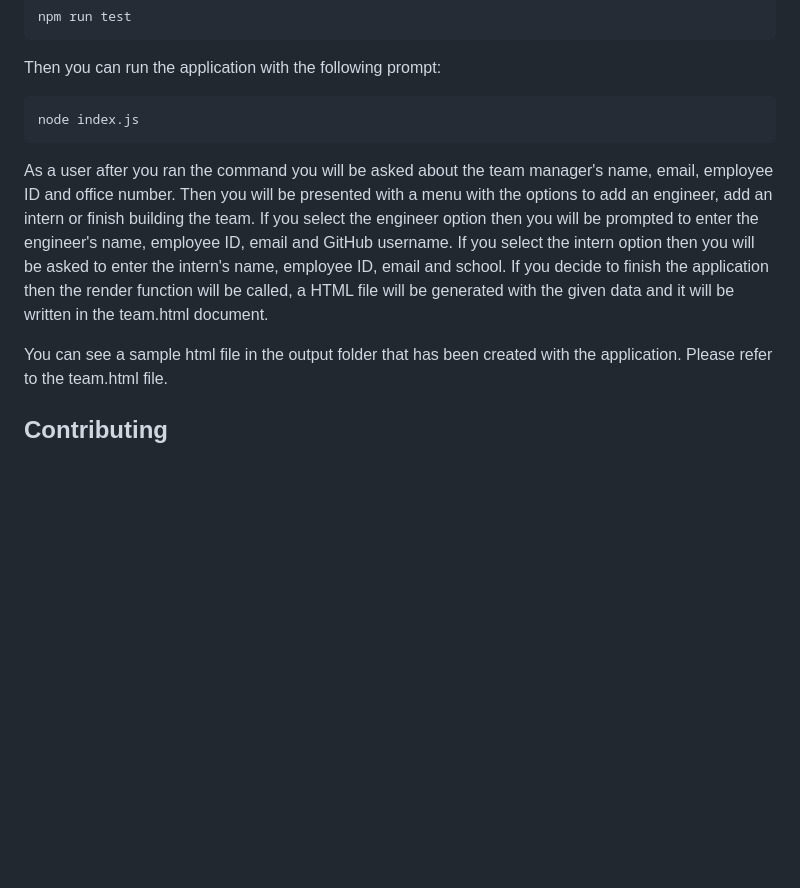
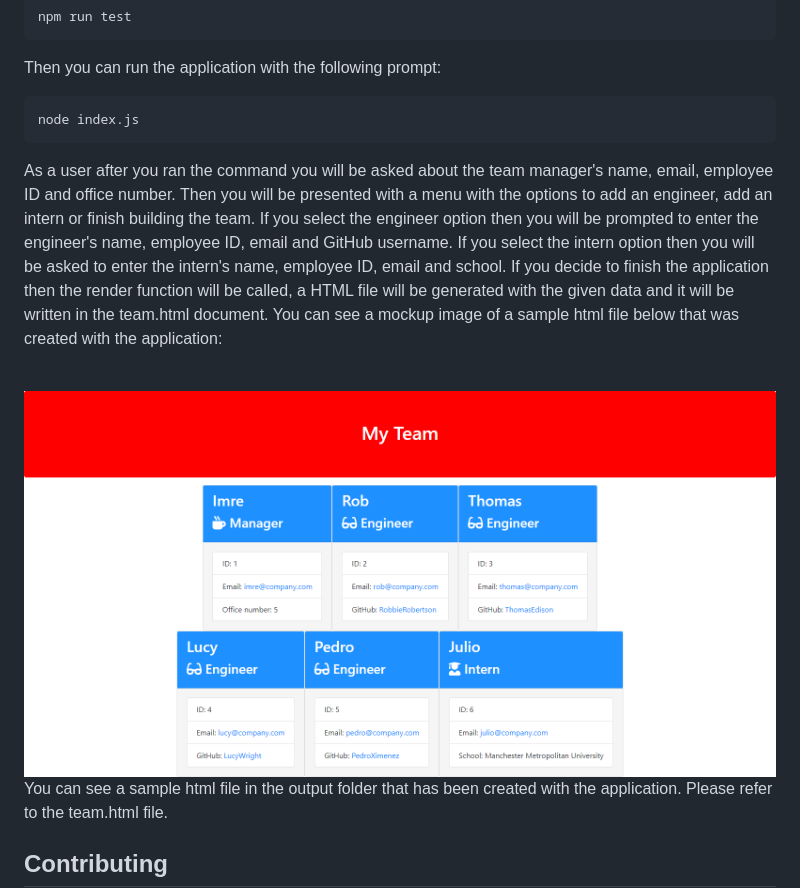
Before and after one commit to vighimre87/Team_Profile-Generator, a Markdown page: README.md, the part around the change. Drawn GitHub-style; pictures changed too: assets/Team-Profile-Generator-mockup.png (added); blank space fills up the shorter version.

Commit message:
added mockup image to HTML file

````diff
--- a/README.md
+++ b/README.md
@@ -39,7 +39,10 @@ It is a simple console application that let you create your team profile and dis
   ```
   node index.js
   ```
-  As a user after you ran the command you will be asked about the team manager's name, email, employee ID and office number. Then you will be presented with a menu  with the options to add an engineer, add an intern or finish building the team. If you select the engineer option then you will be prompted to enter the engineer's name, employee ID, email and GitHub username. If you select the intern option then you will be asked to enter the intern's name, employee ID, email and school. If you decide to finish the application then the render function will be called, a HTML file will be generated with the given data and it will be written in the team.html document.
+  As a user after you ran the command you will be asked about the team manager's name, email, employee ID and office number. Then you will be presented with a menu  with the options to add an engineer, add an intern or finish building the team. If you select the engineer option then you will be prompted to enter the engineer's name, employee ID, email and GitHub username. If you select the intern option then you will be asked to enter the intern's name, employee ID, email and school. If you decide to finish the application then the render function will be called, a HTML file will be generated with the given data and it will be written in the team.html document. You can see a mockup image of a sample html file below that was created with the application:
+
+  <br>
+  <img src="assets/Team-Profile-Generator-mockup.png" alt="Mockup image of a sample HTML file created with the application" style="width:500px;"/>
 
   You can see a sample html file in the output folder that has been created with the application. Please refer to the team.html file.
 
````
